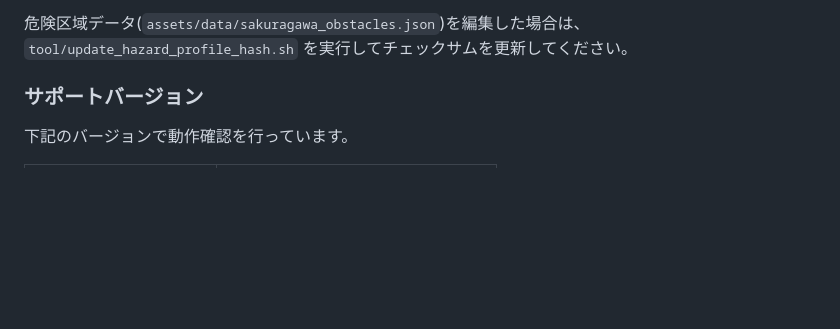
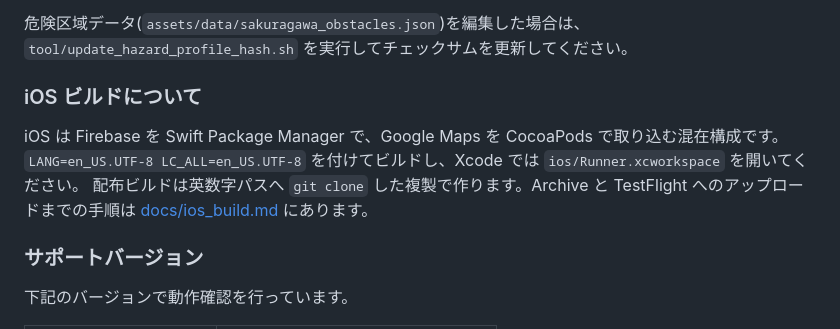
Before and after one commit to kochirow/rowing-navigator-tsukuba, a Markdown page: README.md, the part around the change. GitHub-like rendering; blank space fills up the shorter version.

```diff
--- a/README.md
+++ b/README.md
@@ -64,6 +64,13 @@ CI の `flutter analyze` だけが落ちます。
 
 危険区域データ(`assets/data/sakuragawa_obstacles.json`)を編集した場合は、
 `tool/update_hazard_profile_hash.sh` を実行してチェックサムを更新してください。
+
+### iOS ビルドについて
+
+iOS は Firebase を Swift Package Manager で、Google Maps を CocoaPods で取り込む混在構成です。
+`LANG=en_US.UTF-8 LC_ALL=en_US.UTF-8` を付けてビルドし、Xcode では `ios/Runner.xcworkspace` を開いてください。
+配布ビルドは英数字パスへ `git clone` した複製で作ります。Archive と TestFlight へのアップロードまでの手順は
+[docs/ios_build.md](docs/ios_build.md) にあります。
 
 ### サポートバージョン
 
```
Also changed, not shown: CLAUDE.md (+7 -0 lines), docs/ios_build.md (added, +152 -0 lines).
